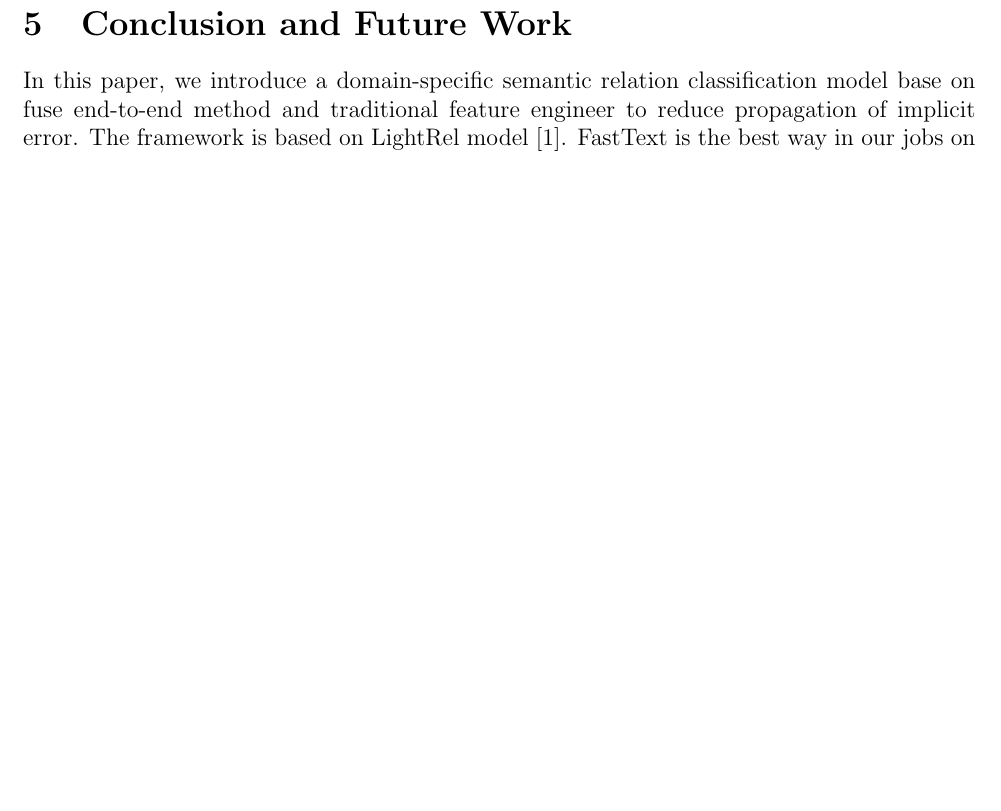
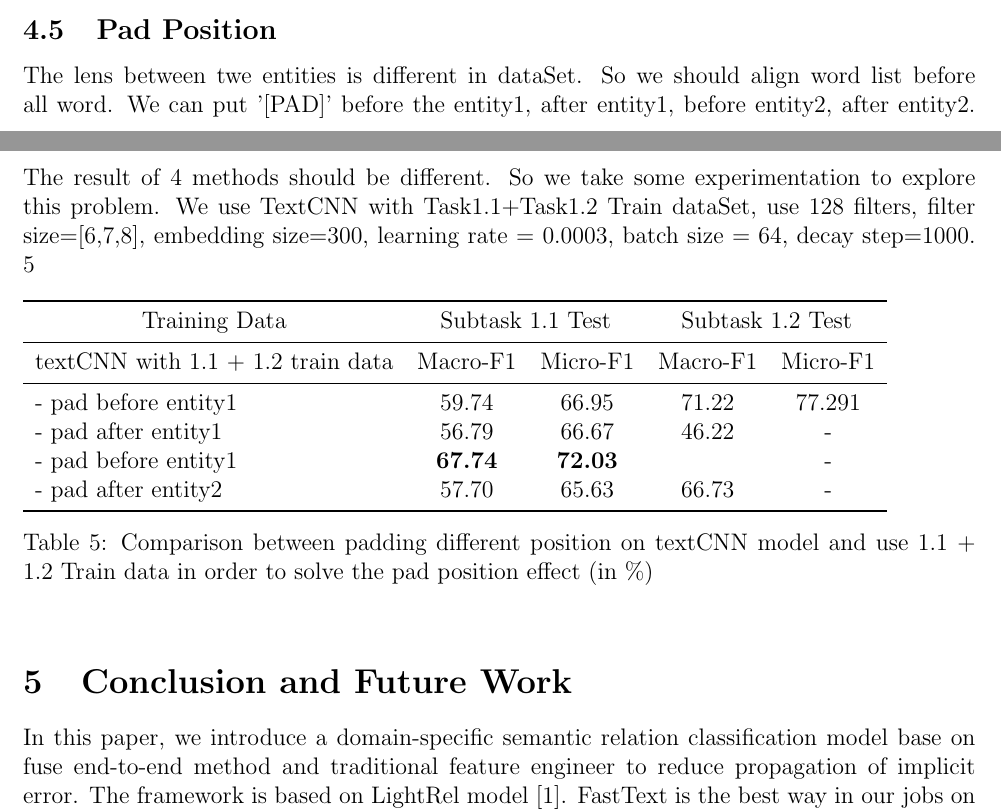
Before and after one commit to pku-nlp-forfun/SemEval2018-Task7-Paper, a LaTeX paper (main.tex, which reads sections/experiment.tex): part of page 7 of 7 before the commit and two parts of pages 6 and 7 of 8 after it, the two joined at a grey line, cut at the place of the change, the shorter picture padded with empty space. Compiled offline with pdfLaTeX.

Commit message:
😶add experiment word

```diff
--- a/sections/experiment.tex
+++ b/sections/experiment.tex
@@ -43,3 +43,10 @@ Except for linear regression model, we also do some experiment on SVM, LinerSVC,
 The train dataset is an obvious imbalance set in subtask 1.1 Topic class. So we over-sampling the train set. We, in turn, add subtask 1.2 Train Topic, subtask 1.2 Test topic, subtask 1.2 Train, subtask 1.2 Test, subtask 1.2 to subtask1.1. And test the effect of over-sampling. \ref{tab:data_imbalance}
 
 \input{figures/imbalance_data.tex}
+
+\subsection{Pad Position}
+\label{sec:pad_position}
+
+The lens between twe entities is different in dataSet. So we should align word list before all word. We can put '[PAD]' before the entity1, after entity1, before entity2, after entity2. The result of 4 methods should be different. So we take some experimentation to explore this problem. We use TextCNN with Task1.1+Task1.2 Train dataSet, use 128 filters, filter size=[6,7,8], embedding size=300, learning rate = 0.0003, batch size = 64, decay step=1000. \ref{tab:data_pad}
+
+\input{figures/pad_position.tex}
```
